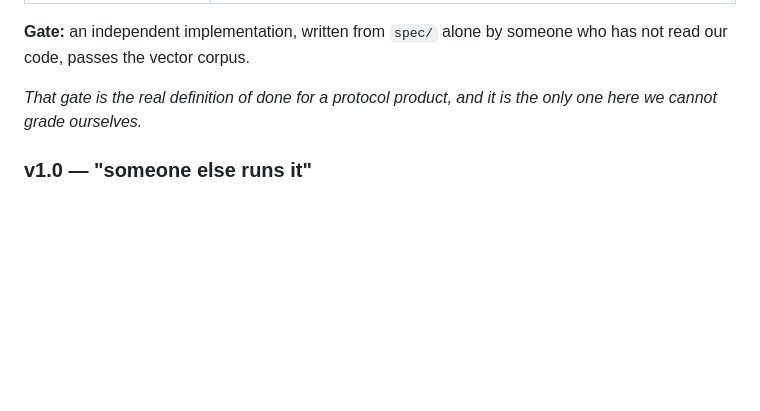
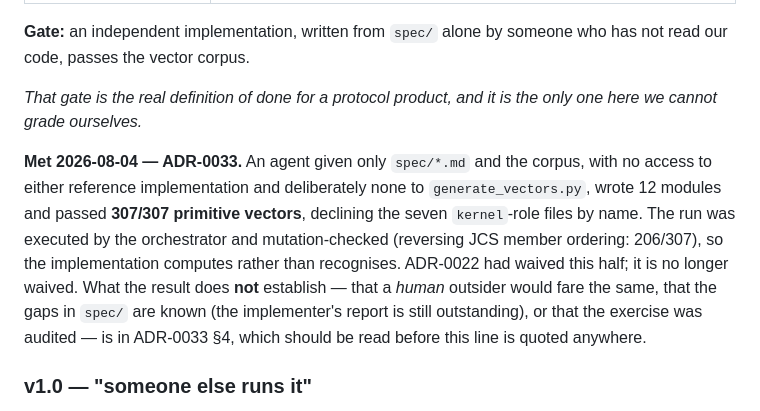
Before and after one commit to escapeboy/stozher, a Markdown page: docs/product-completion-design.md, the part around the change. GitHub-like rendering; blank space fills up the shorter version.

```diff
--- a/docs/product-completion-design.md
+++ b/docs/product-completion-design.md
@@ -136,6 +136,15 @@ code, passes the vector corpus.
 *That gate is the real definition of done for a protocol product, and it is the only one here we
 cannot grade ourselves.*
 
+**Met 2026-08-04 — ADR-0033.** An agent given only `spec/*.md` and the corpus, with no access to
+either reference implementation and deliberately none to `generate_vectors.py`, wrote 12 modules and
+passed **307/307 primitive vectors**, declining the seven `kernel`-role files by name. The run was
+executed by the orchestrator and mutation-checked (reversing JCS member ordering: 206/307), so the
+implementation computes rather than recognises. ADR-0022 had waived this half; it is no longer
+waived. What the result does **not** establish — that a *human* outsider would fare the same, that
+the gaps in `spec/` are known (the implementer's report is still outstanding), or that the exercise
+was audited — is in ADR-0033 §4, which should be read before this line is quoted anywhere.
+
 ### v1.0 — "someone else runs it"
 No new engineering. v1.0 is declared when: v0.9's gate passes, the external review's findings are
 closed, and **at least one design partner has run it in anger for a month**. Empirical questions #1
```
Also changed, not shown: docs/adr/ADR-0033-the-waived-half-of-v09s-gate-was-met.md (added, +111 -0 lines).
